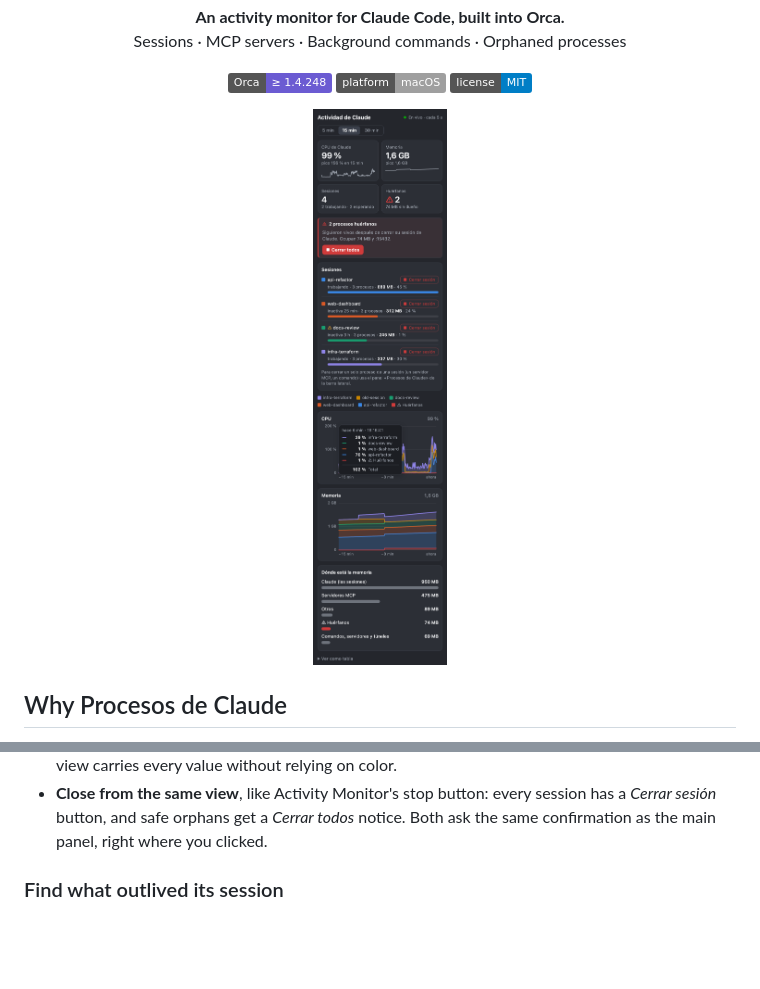
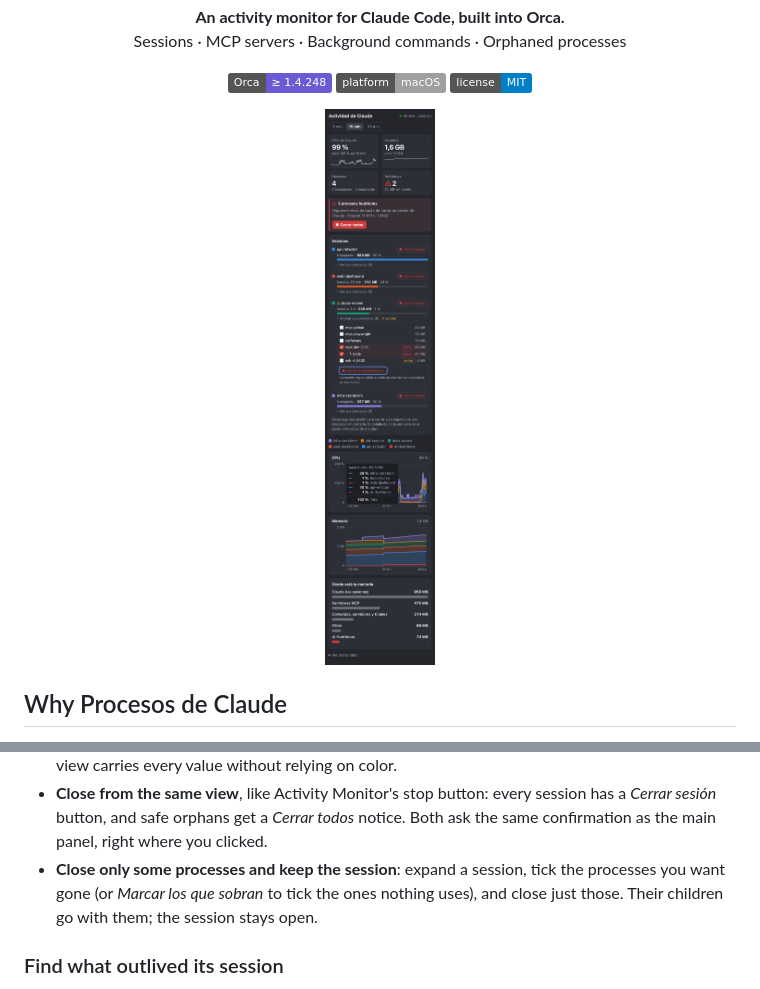
Before and after one commit to naitsric/orca-claude-procesos, a Markdown page: README.md, 2 parts joined by grey strips. GitHub-like rendering; pictures changed too: docs/screenshot.png; badges without logos; blank space fills up the shorter version.

```diff
--- a/README.md
+++ b/README.md
@@ -63,6 +63,10 @@ isn't Claude's.
   session has a *Cerrar sesión* button, and safe orphans get a *Cerrar todos*
   notice. Both ask the same confirmation as the main panel, right where you
   clicked.
+- **Close only some processes and keep the session**: expand a session, tick
+  the processes you want gone (or *Marcar los que sobran* to tick the ones
+  nothing uses), and close just those. Their children go with them; the
+  session stays open.
 
 ### Find what outlived its session
 - **Orphans**: processes still running after their session ended, with the
```
Also changed, not shown: 4 other files.
